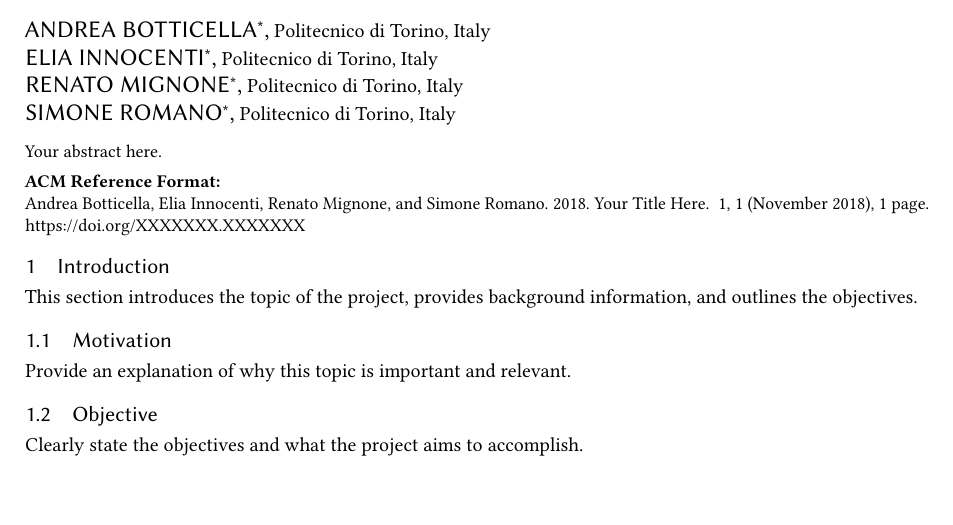
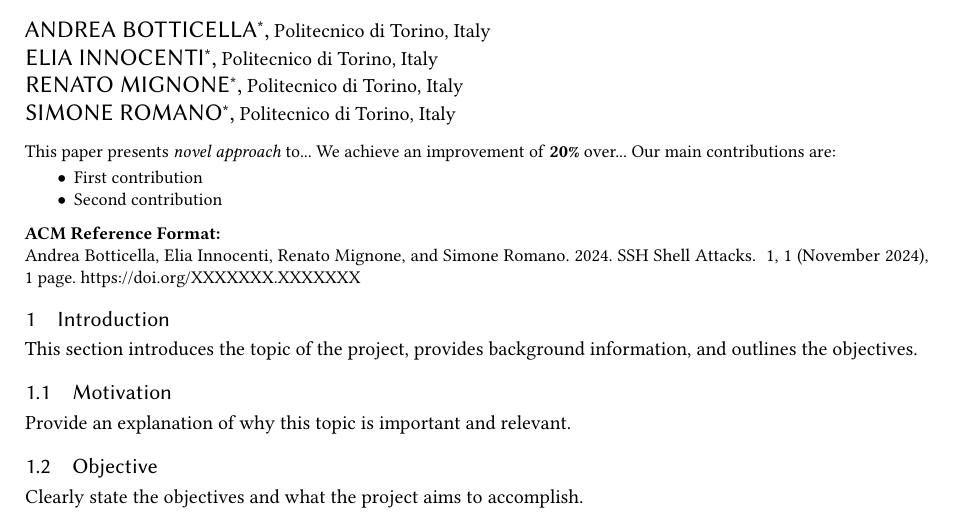
Before and after one commit to ML4Net/latex-report, a LaTeX paper (main.tex): part of the page, cut so that both start at the same text. Compiled offline with pdfLaTeX.

Commit message:
Small modifications to the main.tex

```diff
--- a/main.tex
+++ b/main.tex
@@ -32,7 +52,7 @@
 \begin{document}
 
 % Title
-\title{Your Title Here}
+\title{SSH Shell Attacks}
 
 % Define authors and their affiliations
 
@@ -76,12 +96,26 @@
 \renewcommand{\shortauthors}{Botticella, Innocenti, Mignone, and Romano}
 
 \begin{abstract}
-Your abstract here.
+
+% Guidelines for abstract:
+% - Usually 150-250 words
+% - Can include formatting:
+
+This paper presents \textit{novel approach} to...
+We achieve an improvement of \textbf{20\%} over...
+Our main contributions are:
+\begin{itemize}
+    \item First contribution
+    \item Second contribution
+\end{itemize}
+
 \end{abstract}
 
 \maketitle
 
 % TODO: do we have to include the Table of Contents?
+% \tableofcontents                    % Basic TOC
+% \tableofcontents[numberdepth=3]     % Control depth
 
 % Include the sections you have in your sections directory
 \input{sections/01-introduction}
```
Also changed, not shown: main.tex (30 more changed lines).
